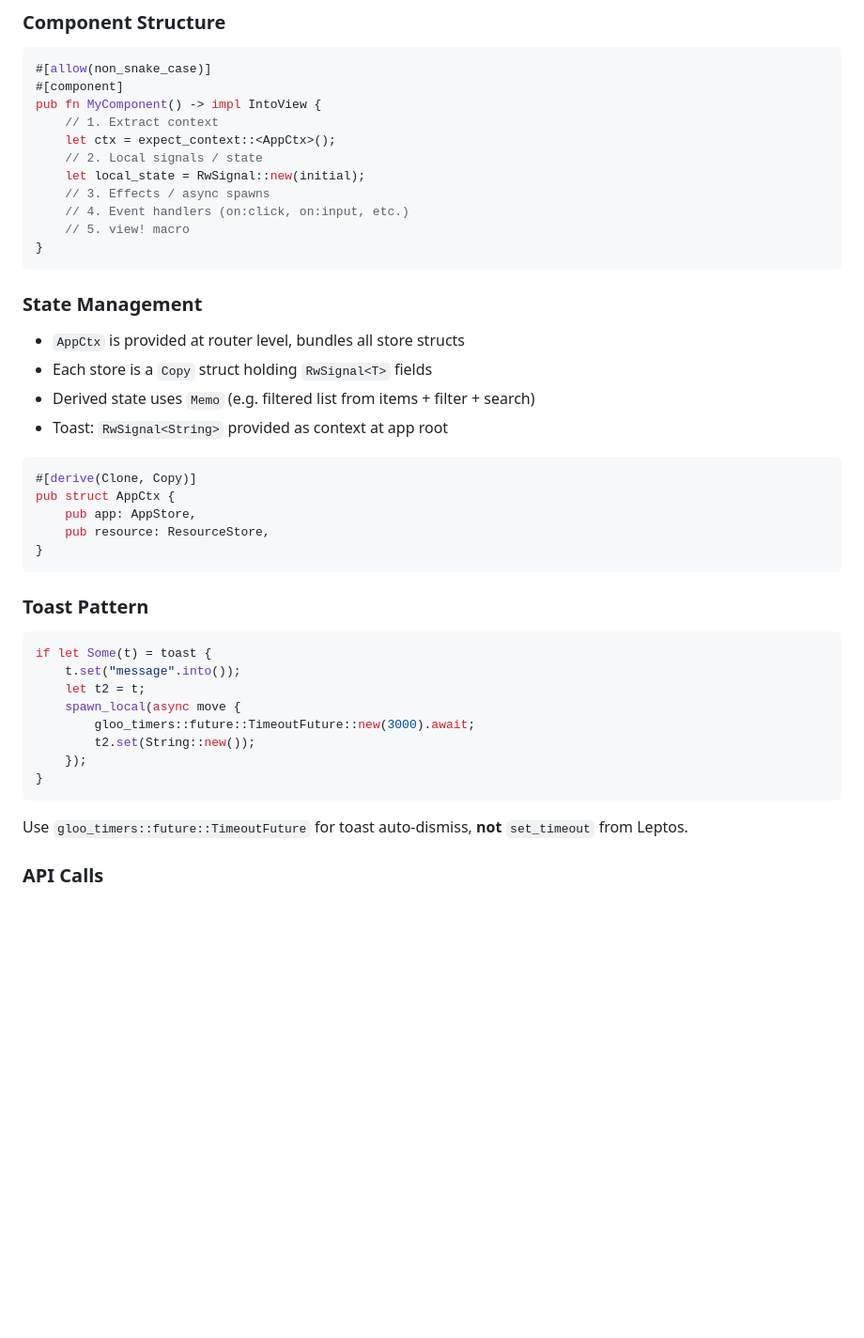
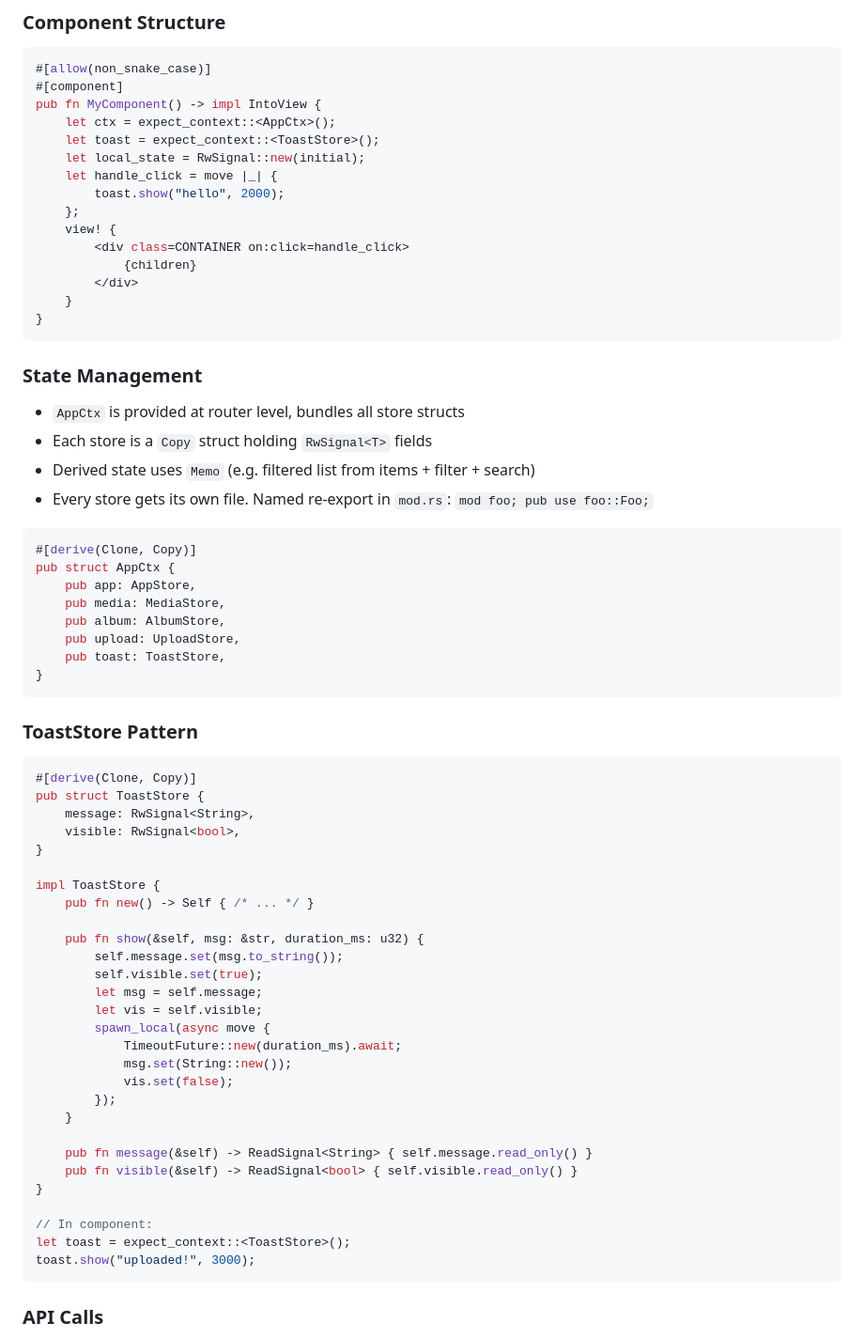
Before and after one commit to denislour/photon, a Markdown page: .pi/skills/photon-fe.skill.md, the part around one of its changes. Shown at 94% size. Rendered like a GitHub page; blank space fills up the shorter version.

````diff
--- a/.pi/skills/photon-fe.skill.md
+++ b/.pi/skills/photon-fe.skill.md
@@ -94,13 +97,17 @@ app/src/
 #[allow(non_snake_case)]
 #[component]
 pub fn MyComponent() -> impl IntoView {
-    // 1. Extract context
     let ctx = expect_context::<AppCtx>();
-    // 2. Local signals / state
+    let toast = expect_context::<ToastStore>();
     let local_state = RwSignal::new(initial);
-    // 3. Effects / async spawns
-    // 4. Event handlers (on:click, on:input, etc.)
-    // 5. view! macro
+    let handle_click = move |_| {
+        toast.show("hello", 2000);
+    };
+    view! {
+        <div class=CONTAINER on:click=handle_click>
+            {children}
+        </div>
+    }
 }
 ```
 
@@ -109,30 +116,51 @@ pub fn MyComponent() -> impl IntoView {
 - `AppCtx` is provided at router level, bundles all store structs
 - Each store is a `Copy` struct holding `RwSignal<T>` fields
 - Derived state uses `Memo` (e.g. filtered list from items + filter + search)
-- Toast: `RwSignal<String>` provided as context at app root
+- Every store gets its own file. Named re-export in `mod.rs`: `mod foo; pub use foo::Foo;`
 
 ```rust
 #[derive(Clone, Copy)]
 pub struct AppCtx {
     pub app: AppStore,
-    pub resource: ResourceStore,
+    pub media: MediaStore,
+    pub album: AlbumStore,
+    pub upload: UploadStore,
+    pub toast: ToastStore,
 }
 ```
 
-### Toast Pattern
+### ToastStore Pattern
 
 ```rust
-if let Some(t) = toast {
-    t.set("message".into());
-    let t2 = t;
-    spawn_local(async move {
-        gloo_timers::future::TimeoutFuture::new(3000).await;
-        t2.set(String::new());
-    });
+#[derive(Clone, Copy)]
+pub struct ToastStore {
+    message: RwSignal<String>,
+    visible: RwSignal<bool>,
 }
+
+impl ToastStore {
+    pub fn new() -> Self { /* ... */ }
+
+    pub fn show(&self, msg: &str, duration_ms: u32) {
+        self.message.set(msg.to_string());
+        self.visible.set(true);
+        let msg = self.message;
+        let vis = self.visible;
+        spawn_local(async move {
+            TimeoutFuture::new(duration_ms).await;
+            msg.set(String::new());
+            vis.set(false);
+        });
+    }
+
+    pub fn message(&self) -> ReadSignal<String> { self.message.read_only() }
+    pub fn visible(&self) -> ReadSignal<bool> { self.visible.read_only() }
+}
+
+// In component:
+let toast = expect_context::<ToastStore>();
+toast.show("uploaded!", 3000);
 ```
-
-Use `gloo_timers::future::TimeoutFuture` for toast auto-dismiss, **not** `set_timeout` from Leptos.
 
 ### API Calls
 
````
Also changed, not shown: other parts of .pi/skills/photon-fe.skill.md (+174 -19 lines).
